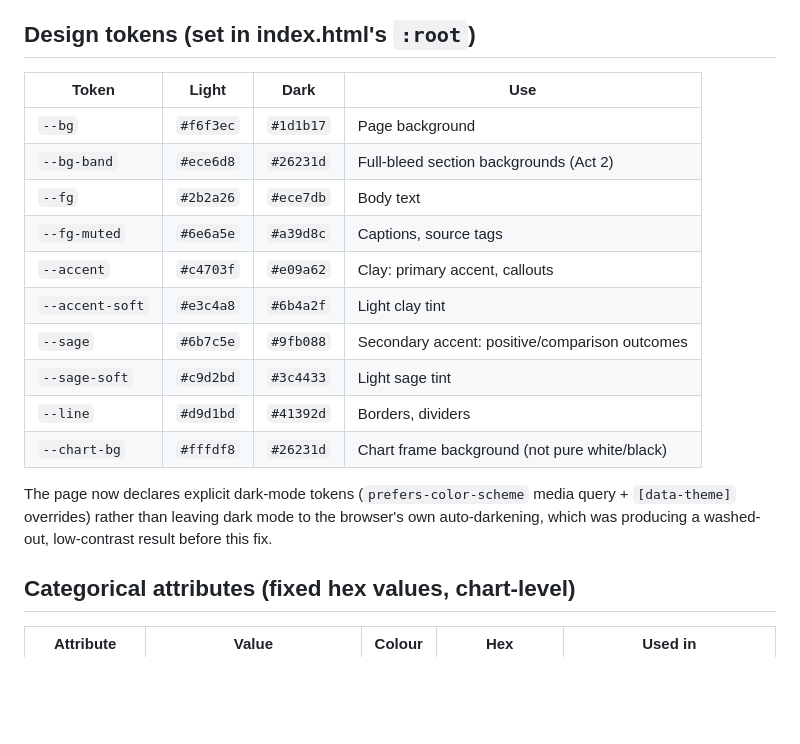
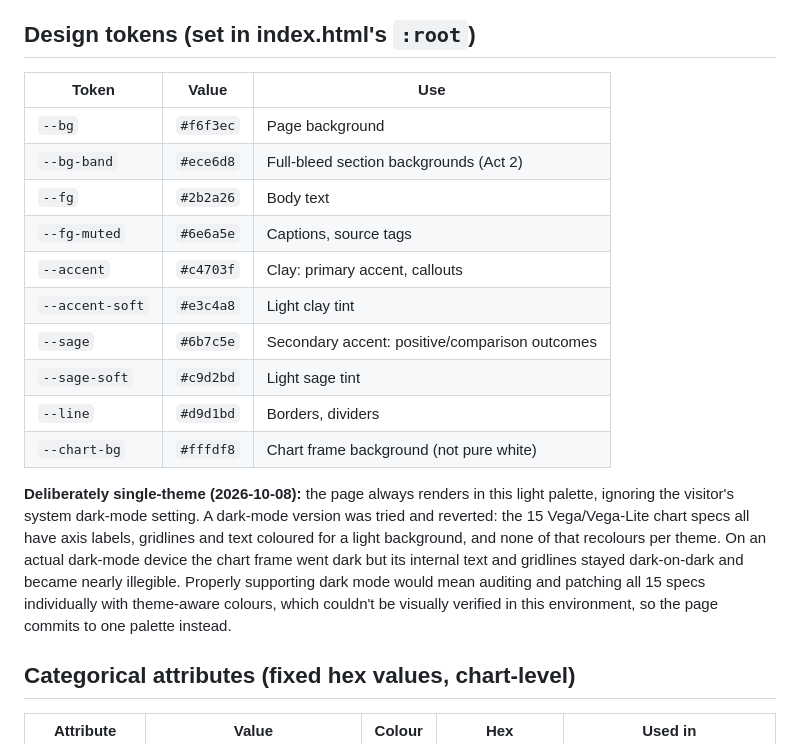
Before and after one commit to miggle711/au-child-neurodevelopmental-analysis, a Markdown page: PALETTE.md, the part around the change. GitHub-like rendering; blank space fills up the shorter version.

Commit message:
Update PALETTE.md to reflect single-theme decision

```diff
--- a/PALETTE.md
+++ b/PALETTE.md
@@ -9,23 +9,30 @@ one, and both sit on a warm paper ground.
 
 ## Design tokens (set in index.html's `:root`)
 
-| Token | Light | Dark | Use |
-|---|---|---|---|
-| `--bg` | `#f6f3ec` | `#1d1b17` | Page background |
-| `--bg-band` | `#ece6d8` | `#26231d` | Full-bleed section backgrounds (Act 2) |
-| `--fg` | `#2b2a26` | `#ece7db` | Body text |
-| `--fg-muted` | `#6e6a5e` | `#a39d8c` | Captions, source tags |
-| `--accent` | `#c4703f` | `#e09a62` | Clay: primary accent, callouts |
-| `--accent-soft` | `#e3c4a8` | `#6b4a2f` | Light clay tint |
-| `--sage` | `#6b7c5e` | `#9fb088` | Secondary accent: positive/comparison outcomes |
-| `--sage-soft` | `#c9d2bd` | `#3c4433` | Light sage tint |
-| `--line` | `#d9d1bd` | `#41392d` | Borders, dividers |
-| `--chart-bg` | `#fffdf8` | `#26231d` | Chart frame background (not pure white/black) |
+| Token | Value | Use |
+|---|---|---|
+| `--bg` | `#f6f3ec` | Page background |
+| `--bg-band` | `#ece6d8` | Full-bleed section backgrounds (Act 2) |
+| `--fg` | `#2b2a26` | Body text |
+| `--fg-muted` | `#6e6a5e` | Captions, source tags |
+| `--accent` | `#c4703f` | Clay: primary accent, callouts |
+| `--accent-soft` | `#e3c4a8` | Light clay tint |
+| `--sage` | `#6b7c5e` | Secondary accent: positive/comparison outcomes |
+| `--sage-soft` | `#c9d2bd` | Light sage tint |
+| `--line` | `#d9d1bd` | Borders, dividers |
+| `--chart-bg` | `#fffdf8` | Chart frame background (not pure white) |
 
-The page now declares explicit dark-mode tokens (`prefers-color-scheme`
-media query + `[data-theme]` overrides) rather than leaving dark mode to
-the browser's own auto-darkening, which was producing a washed-out,
-low-contrast result before this fix.
+**Deliberately single-theme (2026-10-08):** the page always renders in
+this light palette, ignoring the visitor's system dark-mode setting. A
+dark-mode version was tried and reverted: the 15 Vega/Vega-Lite chart
+specs all have axis labels, gridlines and text coloured for a light
+background, and none of that recolours per theme. On an actual
+dark-mode device the chart frame went dark but its internal text and
+gridlines stayed dark-on-dark and became nearly illegible. Properly
+supporting dark mode would mean auditing and patching all 15 specs
+individually with theme-aware colours, which couldn't be visually
+verified in this environment, so the page commits to one palette
+instead.
 
 ## Categorical attributes (fixed hex values, chart-level)
 
```
